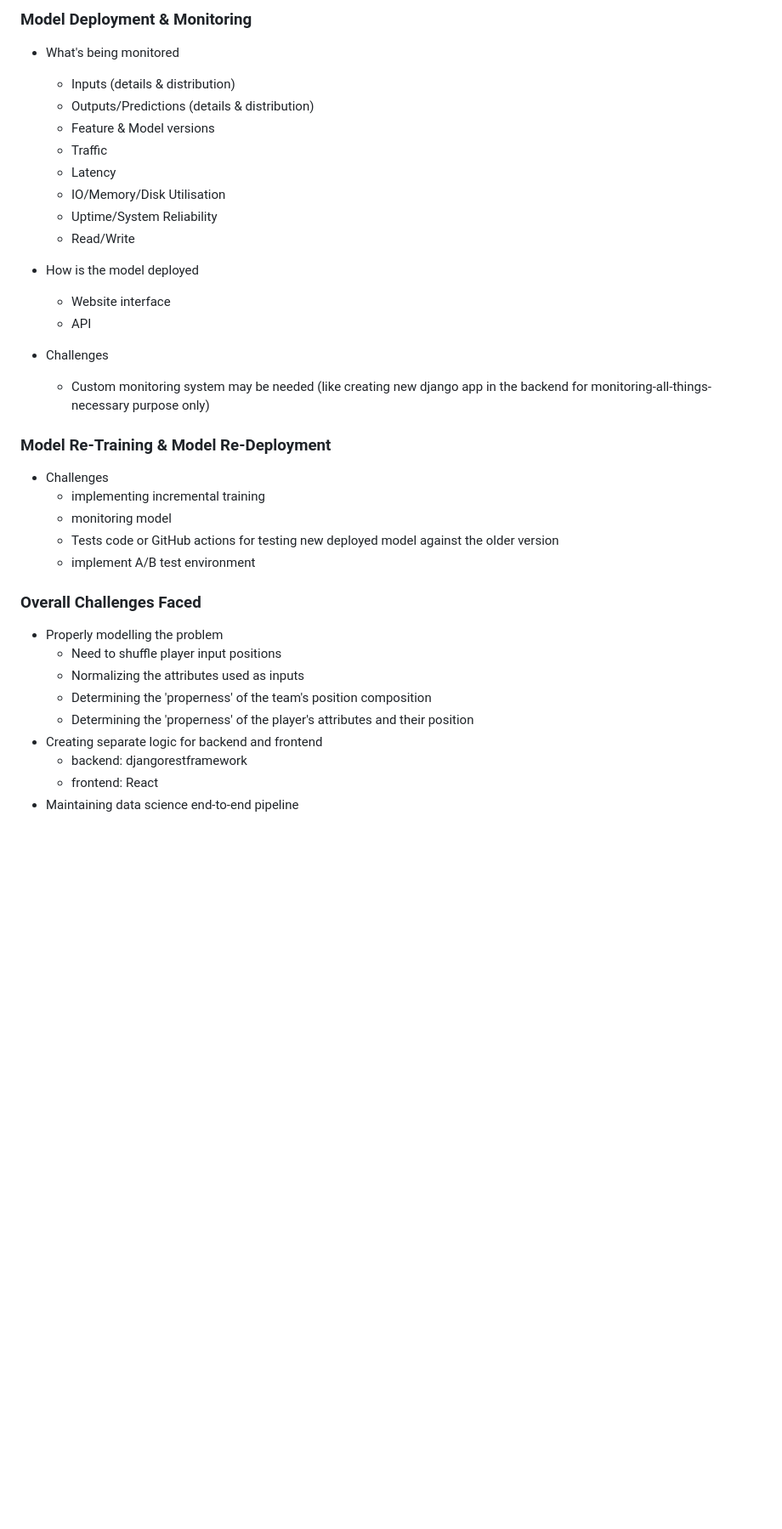
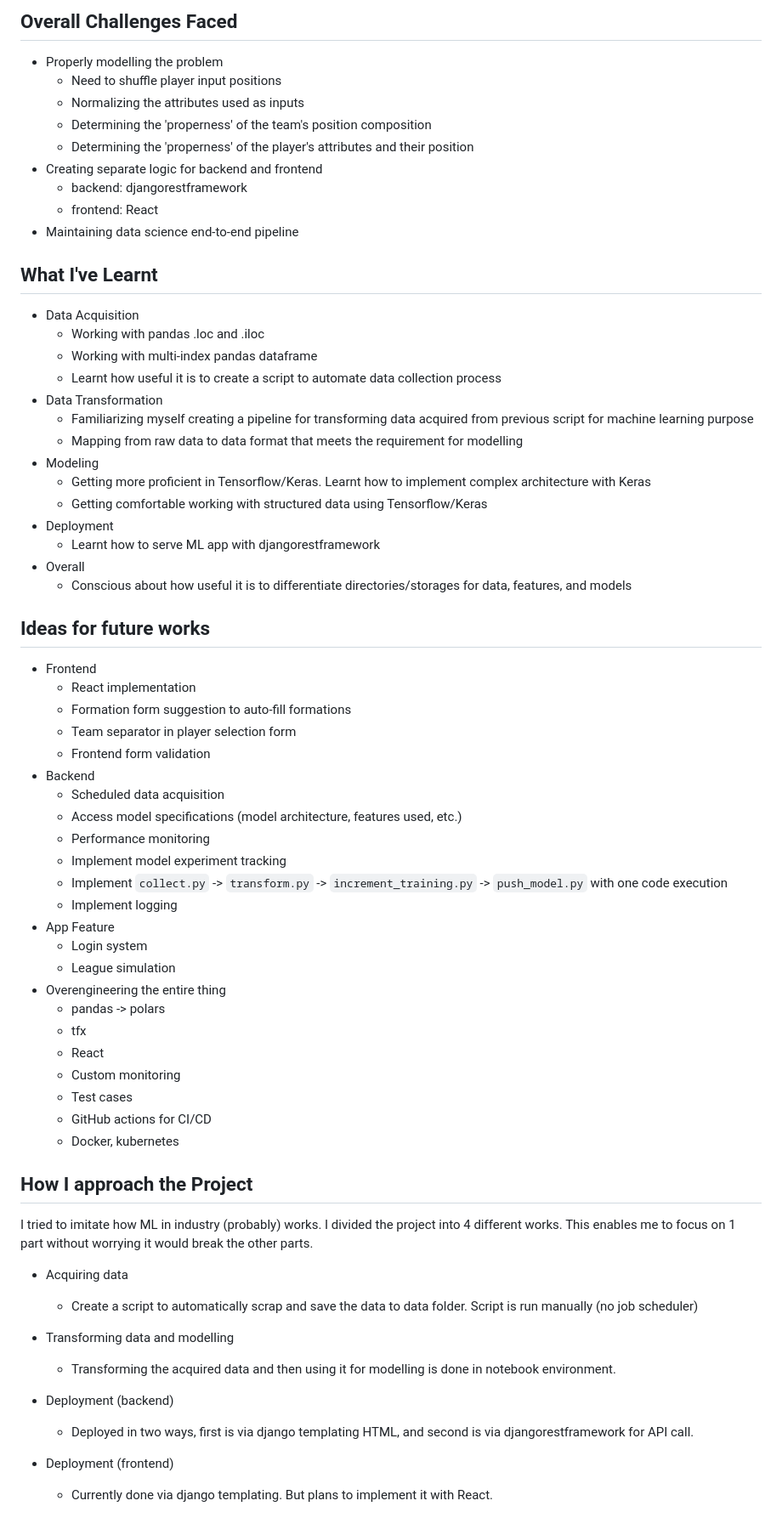
Before and after one commit to rinogrego/Football-Team-Simulation, a Markdown page: README.md, the part around one of its changes. Shown at 85% size. GitHub-like rendering; blank space fills up the shorter version.

Commit message:
rewrite README

```diff
--- a/README.md
+++ b/README.md
@@ -153,31 +49,4 @@ The data is transformed by various considerations below. A script named `transfo
-### Model Deployment & Monitoring
-
-- What's being monitored
-  - Inputs (details & distribution)
-  - Outputs/Predictions (details & distribution)
-  - Feature & Model versions
-  - Traffic
-  - Latency
-  - IO/Memory/Disk Utilisation
-  - Uptime/System Reliability
-  - Read/Write
-
-- How is the model deployed
-  - Website interface
-  - API
-
-- Challenges
-  - Custom monitoring system may be needed (like creating new django app in the backend for monitoring-all-things-necessary purpose only)
-
-### Model Re-Training & Model Re-Deployment
-
-- Challenges
-  - implementing incremental training
-  - monitoring model
-  - Tests code or GitHub actions for testing new deployed model against the older version
-  - implement A/B test environment
-
-### Overall Challenges Faced
+## Overall Challenges Faced
 
 - Properly modelling the problem
   - Need to shuffle player input positions
@@ -188,3 +57,62 @@ The data is transformed by various considerations below. A script named `transfo
   - backend: djangorestframework
   - frontend: React
 - Maintaining data science end-to-end pipeline
+
+## What I've Learnt
+
+- Data Acquisition
+  - Working with pandas .loc and .iloc
+  - Working with multi-index pandas dataframe
+  - Learnt how useful it is to create a script to automate data collection process
+- Data Transformation
+  - Familiarizing myself creating a pipeline for transforming data acquired from previous script for machine learning purpose
+  - Mapping from raw data to data format that meets the requirement for modelling
+- Modeling
+  - Getting more proficient in Tensorflow/Keras. Learnt how to implement complex architecture with Keras
+  - Getting comfortable working with structured data using Tensorflow/Keras
+- Deployment
+  - Learnt how to serve ML app with djangorestframework
+- Overall
+  - Conscious about how useful it is to differentiate directories/storages for data, features, and models
+
+## Ideas for future works
+
+- Frontend
+  - React implementation
+  - Formation form suggestion to auto-fill formations
+  - Team separator in player selection form
+  - Frontend form validation
+- Backend
+  - Scheduled data acquisition
+  - Access model specifications (model architecture, features used, etc.)
+  - Performance monitoring
+  - Implement model experiment tracking
+  - Implement `collect.py` -> `transform.py` -> `increment_training.py` -> `push_model.py` with one code execution
+  - Implement logging
+- App Feature
+  - Login system
+  - League simulation
+- Overengineering the entire thing
+  - pandas -> polars
+  - tfx
+  - React
+  - Custom monitoring
+  - Test cases
+  - GitHub actions for CI/CD
+  - Docker, kubernetes
+
+## How I approach the Project
+
+I tried to imitate how ML in industry (probably) works. I divided the project into 4 different works. This enables me to focus on 1 part without worrying it would break the other parts.
+
+- Acquiring data
+  - Create a script to automatically scrap and save the data to data folder. Script is run manually (no job scheduler)
+
+- Transforming data and modelling
+  - Transforming the acquired data and then using it for modelling is done in notebook environment.
+
+- Deployment (backend)
+  - Deployed in two ways, first is via django templating HTML, and second is via djangorestframework for API call.
+
+- Deployment (frontend)
+  - Currently done via django templating. But plans to implement it with React.
```
Also changed, not shown: other parts of README.md (+14 -118 lines), backend/README.md (deleted, +0 -9 lines).
